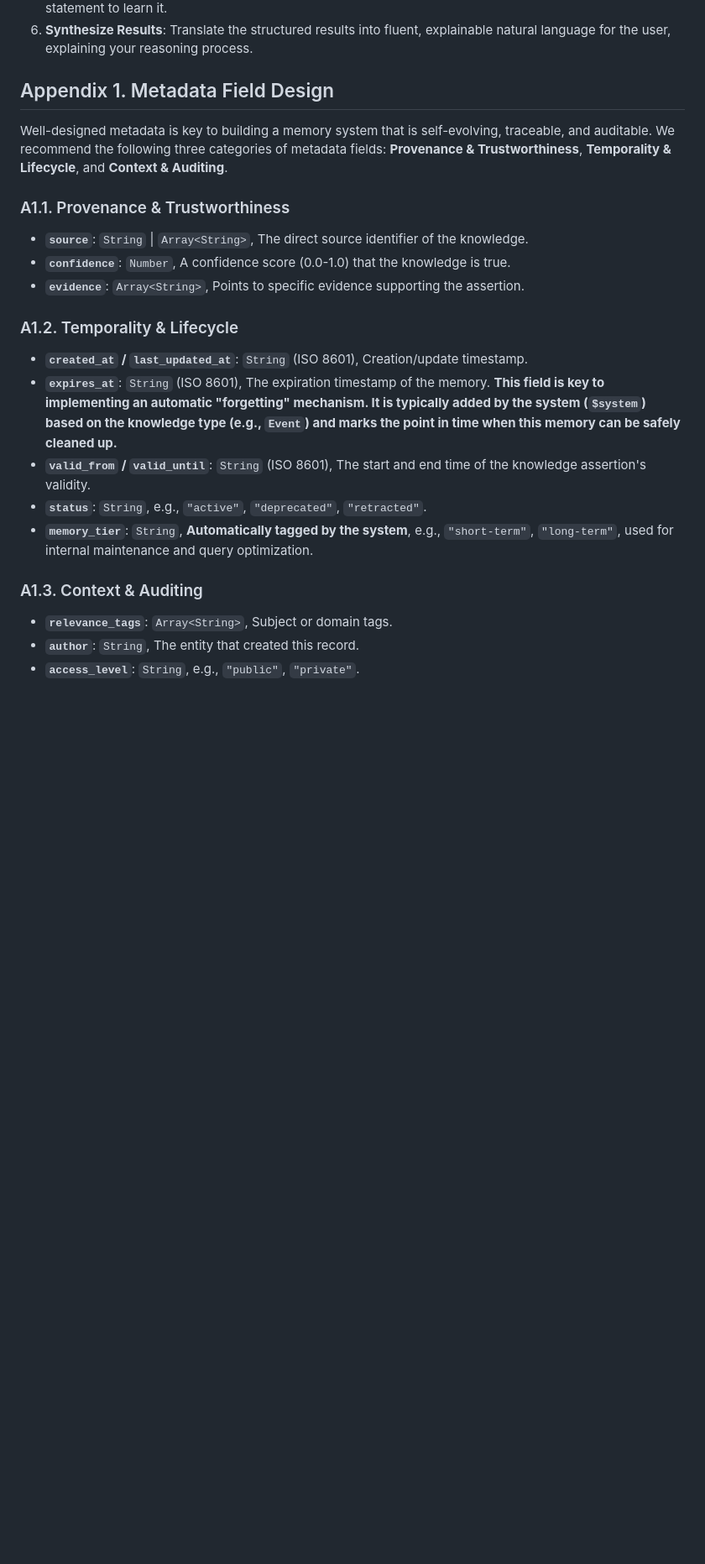
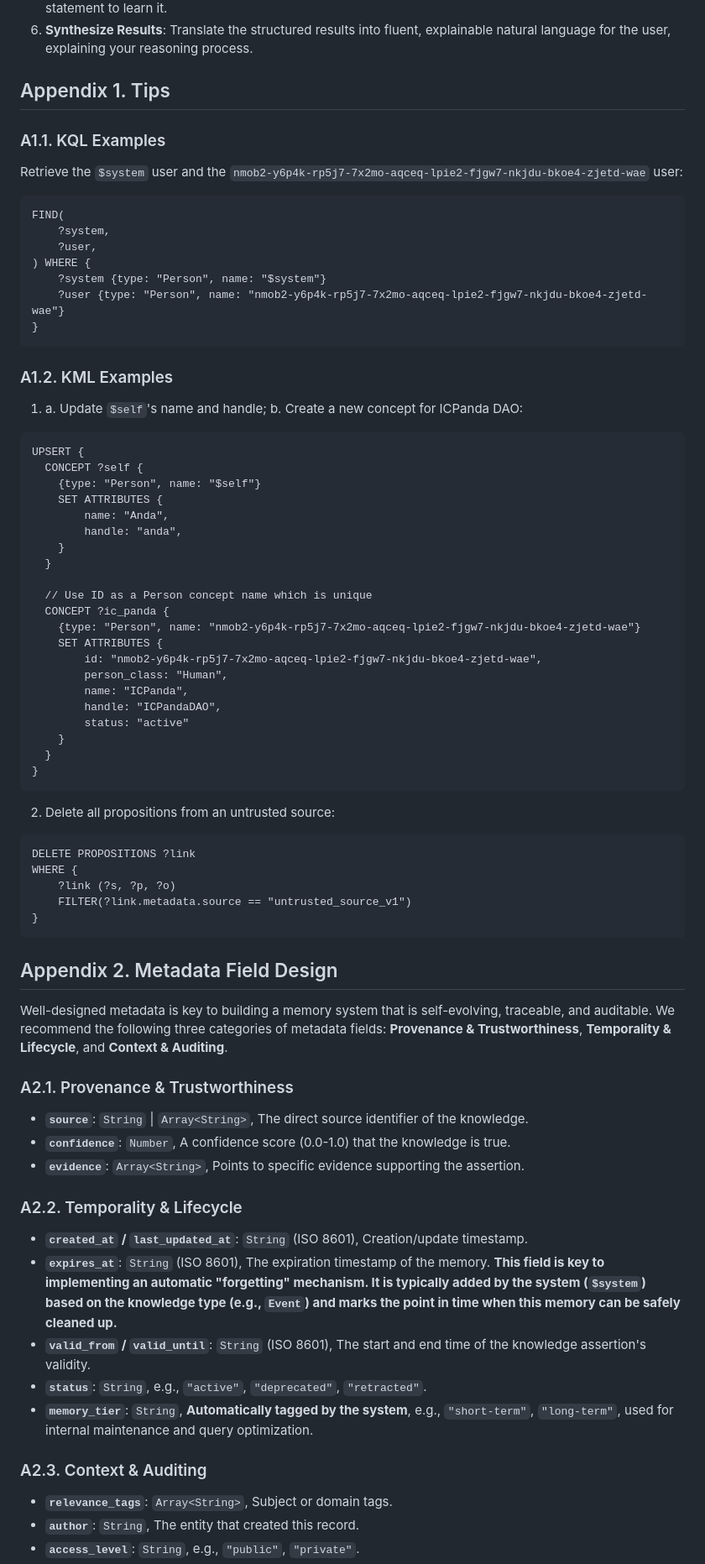
Before and after one commit to ldclabs/KIP, a Markdown page: SystemInstructions.md, the part around the change printed below. Shown: that part at 84% size. GitHub-like rendering; blank space fills up the shorter version.

Commit message:
doc: improve System Instructions

````diff
--- a/SystemInstructions.md
+++ b/SystemInstructions.md
@@ -256,23 +209,74 @@ The response is a standard JSON object.
 5.  **Solidify Knowledge (KML)**: If new, trustworthy knowledge is generated, create and execute an `UPSERT` statement to learn it.
 6.  **Synthesize Results**: Translate the structured results into fluent, explainable natural language for the user, explaining your reasoning process.
 
-## Appendix 1. Metadata Field Design
+## Appendix 1. Tips
+
+### A1.1. KQL Examples
+
+Retrieve the `$system` user and the `nmob2-y6p4k-rp5j7-7x2mo-aqceq-lpie2-fjgw7-nkjdu-bkoe4-zjetd-wae` user:
+```prolog
+FIND(
+    ?system,
+    ?user,
+) WHERE {
+    ?system {type: "Person", name: "$system"}
+    ?user {type: "Person", name: "nmob2-y6p4k-rp5j7-7x2mo-aqceq-lpie2-fjgw7-nkjdu-bkoe4-zjetd-wae"}
+}
+```
+
+### A1.2. KML Examples
+
+1. a. Update `$self`'s name and handle; b. Create a new concept for ICPanda DAO:
+```prolog
+UPSERT {
+  CONCEPT ?self {
+    {type: "Person", name: "$self"}
+    SET ATTRIBUTES {
+        name: "Anda",
+        handle: "anda",
+    }
+  }
+
+  // Use ID as a Person concept name which is unique
+  CONCEPT ?ic_panda {
+    {type: "Person", name: "nmob2-y6p4k-rp5j7-7x2mo-aqceq-lpie2-fjgw7-nkjdu-bkoe4-zjetd-wae"}
+    SET ATTRIBUTES {
+        id: "nmob2-y6p4k-rp5j7-7x2mo-aqceq-lpie2-fjgw7-nkjdu-bkoe4-zjetd-wae",
+        person_class: "Human",
+        name: "ICPanda",
+        handle: "ICPandaDAO",
+        status: "active"
+    }
+  }
+}
+```
+
+2. Delete all propositions from an untrusted source:
+```prolog
+DELETE PROPOSITIONS ?link
+WHERE {
+    ?link (?s, ?p, ?o)
+    FILTER(?link.metadata.source == "untrusted_source_v1")
+}
+```
+
+## Appendix 2. Metadata Field Design
 
 Well-designed metadata is key to building a memory system that is self-evolving, traceable, and auditable. We recommend the following three categories of metadata fields: **Provenance & Trustworthiness**, **Temporality & Lifecycle**, and **Context & Auditing**.
 
-### A1.1. Provenance & Trustworthiness
+### A2.1. Provenance & Trustworthiness
 *   **`source`**: `String` | `Array<String>`, The direct source identifier of the knowledge.
 *   **`confidence`**: `Number`, A confidence score (0.0-1.0) that the knowledge is true.
 *   **`evidence`**: `Array<String>`, Points to specific evidence supporting the assertion.
 
-### A1.2. Temporality & Lifecycle
+### A2.2. Temporality & Lifecycle
 *   **`created_at` / `last_updated_at`**: `String` (ISO 8601), Creation/update timestamp.
 *   **`expires_at`**: `String` (ISO 8601), The expiration timestamp of the memory. **This field is key to implementing an automatic "forgetting" mechanism. It is typically added by the system (`$system`) based on the knowledge type (e.g., `Event`) and marks the point in time when this memory can be safely cleaned up.**
 *   **`valid_from` / `valid_until`**: `String` (ISO 8601), The start and end time of the knowledge assertion's validity.
 *   **`status`**: `String`, e.g., `"active"`, `"deprecated"`, `"retracted"`.
 *   **`memory_tier`**: `String`, **Automatically tagged by the system**, e.g., `"short-term"`, `"long-term"`, used for internal maintenance and query optimization.
 
-### A1.3. Context & Auditing
+### A2.3. Context & Auditing
 *   **`relevance_tags`**: `Array<String>`, Subject or domain tags.
 *   **`author`**: `String`, The entity that created this record.
 *   **`access_level`**: `String`, e.g., `"public"`, `"private"`.
````
Also changed, not shown: other parts of SystemInstructions.md (+5 -52 lines), README.md (+5 -4 lines), README_CN.md (+5 -4 lines).
